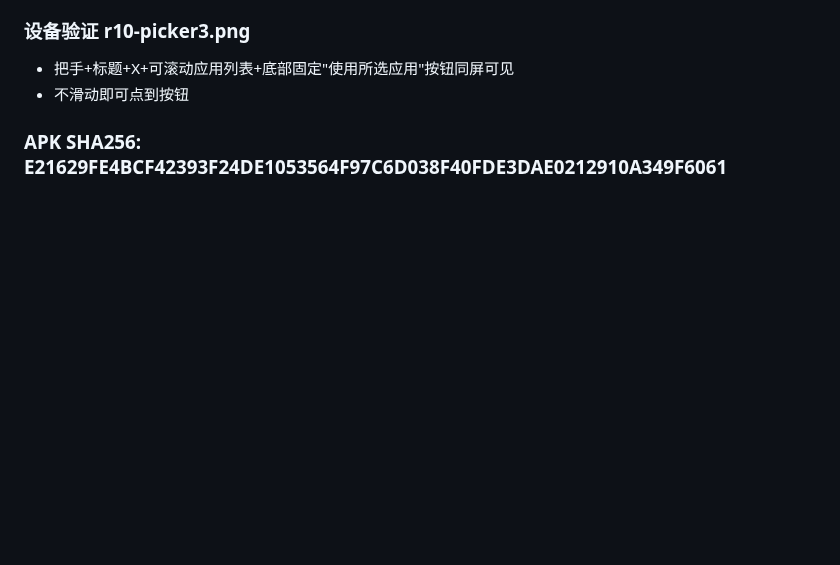
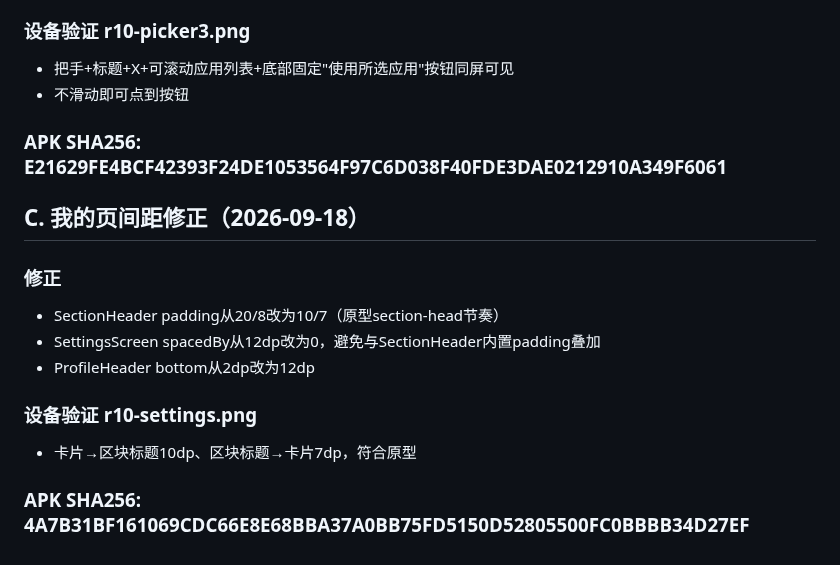
Before and after one commit to lejunyang/ai-auto-android, a Markdown page: docs/consumer-agent-ui-tasks.md, the part around the change. Rendered like a GitHub page; blank space fills up the shorter version.

Commit message:
docs(consumer-ui): 记录我的页间距修正

```diff
--- a/docs/consumer-agent-ui-tasks.md
+++ b/docs/consumer-agent-ui-tasks.md
@@ -545,3 +545,15 @@ RecordingSessionScreen.kt 重写为原型 #record 设计语言：
 - 不滑动即可点到按钮
 
 ### APK SHA256: E21629FE4BCF42393F24DE1053564F97C6D038F40FDE3DAE0212910A349F6061
+
+## C. 我的页间距修正（2026-09-18）
+
+### 修正
+- SectionHeader padding从20/8改为10/7（原型section-head节奏）
+- SettingsScreen spacedBy从12dp改为0，避免与SectionHeader内置padding叠加
+- ProfileHeader bottom从2dp改为12dp
+
+### 设备验证 r10-settings.png
+- 卡片→区块标题10dp、区块标题→卡片7dp，符合原型
+
+### APK SHA256: 4A7B31BF161069CDC66E8E68BBA37A0BB75FD5150D52805500FC0BBBB34D27EF
```
